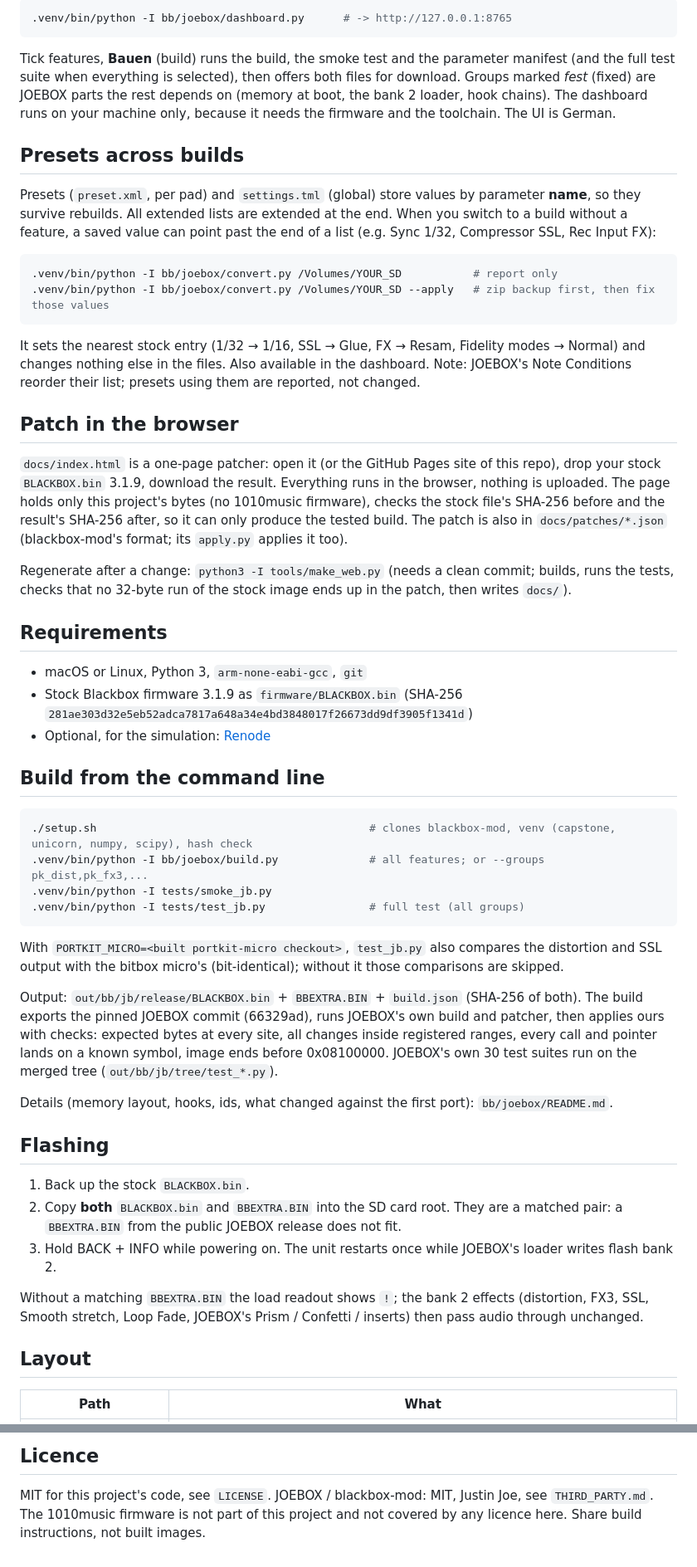
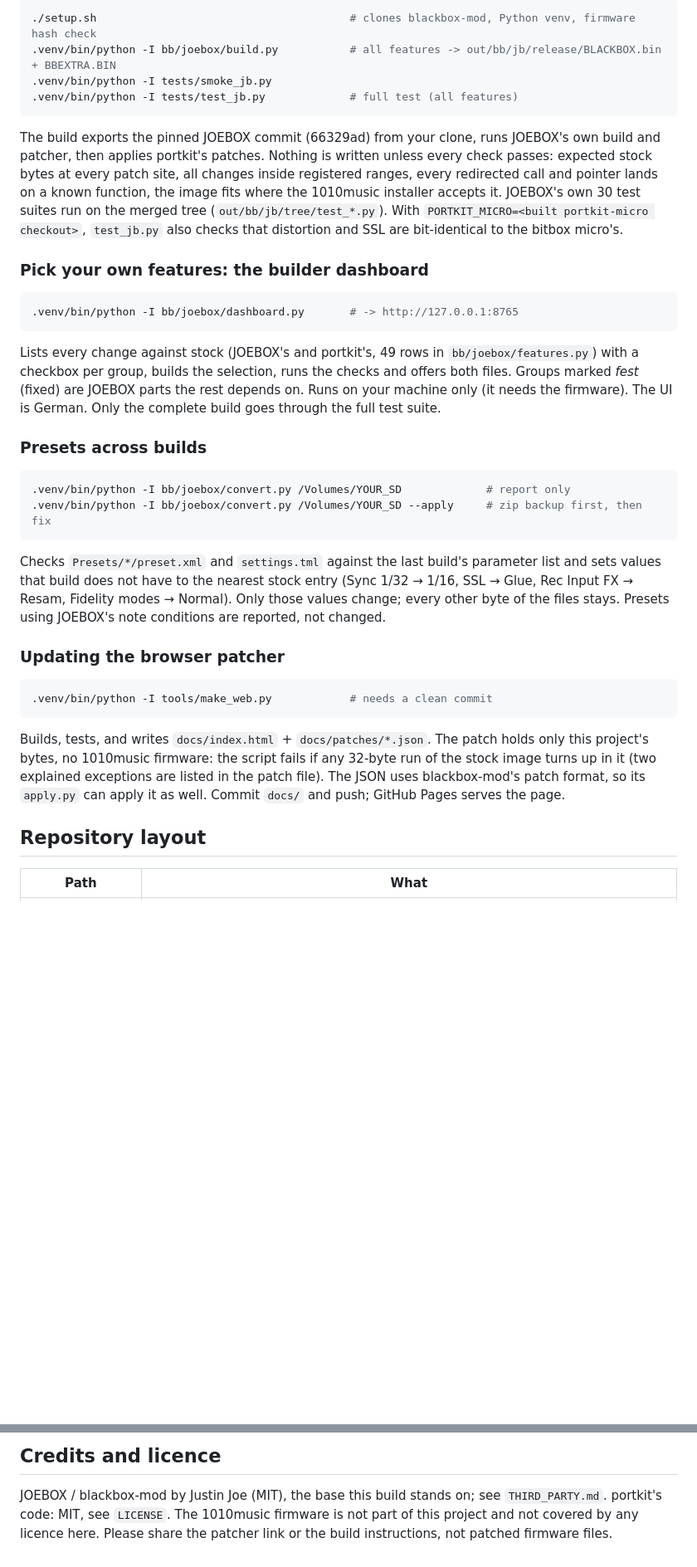
Before and after one commit to kyrillleier-jpg/portkit-blackbox, a Markdown page: README.md, 2 parts joined by grey strips. Shown at 83% size. GitHub-like rendering; blank space fills up the shorter version.

````diff
--- a/README.md
+++ b/README.md
@@ -35,76 +72,53 @@ switched together. A local web page builds any selection:
 
 ```sh
-.venv/bin/python -I bb/joebox/dashboard.py      # -> http://127.0.0.1:8765
+./setup.sh                                       # clones blackbox-mod, Python venv, firmware hash check
+.venv/bin/python -I bb/joebox/build.py           # all features -> out/bb/jb/release/BLACKBOX.bin + BBEXTRA.BIN
+.venv/bin/python -I tests/smoke_jb.py
+.venv/bin/python -I tests/test_jb.py             # full test (all features)
 ```
 
-Tick features, **Bauen** (build) runs the build, the smoke test and the parameter manifest (and the full test suite
-when everything is selected), then offers both files for download. Groups marked *fest* (fixed) are JOEBOX parts the
-rest depends on (memory at boot, the bank 2 loader, hook chains). The dashboard runs on your machine only, because it
-needs the firmware and the toolchain. The UI is German.
+The build exports the pinned JOEBOX commit (66329ad) from your clone, runs JOEBOX's own build and patcher, then applies
+portkit's patches. Nothing is written unless every check passes: expected stock bytes at every patch site, all changes
+inside registered ranges, every redirected call and pointer lands on a known function, the image fits where the
+1010music installer accepts it. JOEBOX's own 30 test suites run on the merged tree (`out/bb/jb/tree/test_*.py`).
+With `PORTKIT_MICRO=<built portkit-micro checkout>`, `test_jb.py` also checks that distortion and SSL are
+bit-identical to the bitbox micro's.
 
-## Presets across builds
-
-Presets (`preset.xml`, per pad) and `settings.tml` (global) store values by parameter **name**, so they survive
-rebuilds. All extended lists are extended at the end. When you switch to a build without a feature, a saved value can
-point past the end of a list (e.g. Sync 1/32, Compressor SSL, Rec Input FX):
+### Pick your own features: the builder dashboard
 
 ```sh
-.venv/bin/python -I bb/joebox/convert.py /Volumes/YOUR_SD           # report only
-.venv/bin/python -I bb/joebox/convert.py /Volumes/YOUR_SD --apply   # zip backup first, then fix those values
+.venv/bin/python -I bb/joebox/dashboard.py       # -> http://127.0.0.1:8765
 ```
 
-It sets the nearest stock entry (1/32 → 1/16, SSL → Glue, FX → Resam, Fidelity modes → Normal) and changes nothing
-else in the files. Also available in the dashboard. Note: JOEBOX's Note Conditions reorder their list; presets using
-them are reported, not changed.
+Lists every change against stock (JOEBOX's and portkit's, 49 rows in `bb/joebox/features.py`) with a checkbox per
+group, builds the selection, runs the checks and offers both files. Groups marked *fest* (fixed) are JOEBOX parts the
+rest depends on. Runs on your machine only (it needs the firmware). The UI is German. Only the complete build goes
+through the full test suite.
 
-## Patch in the browser
-
-`docs/index.html` is a one-page patcher: open it (or the GitHub Pages site of this repo), drop your stock
-`BLACKBOX.bin` 3.1.9, download the result. Everything runs in the browser, nothing is uploaded. The page holds only this
-project's bytes (no 1010music firmware), checks the stock file's SHA-256 before and the result's SHA-256 after, so it
-can only produce the tested build. The patch is also in `docs/patches/*.json` (blackbox-mod's format; its `apply.py`
-applies it too).
-
-Regenerate after a change: `python3 -I tools/make_web.py` (needs a clean commit; builds, runs the tests, checks that no
-32-byte run of the stock image ends up in the patch, then writes `docs/`).
-
-## Requirements
-
-- macOS or Linux, Python 3, `arm-none-eabi-gcc`, `git`
-- Stock Blackbox firmware 3.1.9 as `firmware/BLACKBOX.bin`
-  (SHA-256 `281ae303d32e5eb52adca7817a648a34e4bd3848017f26673dd9df3905f1341d`)
-- Optional, for the simulation: [Renode](https://renode.io)
-
-## Build from the command line
+### Presets across builds
 
 ```sh
-./setup.sh                                          # clones blackbox-mod, venv (capstone, unicorn, numpy, scipy), hash check
-.venv/bin/python -I bb/joebox/build.py              # all features; or --groups pk_dist,pk_fx3,...
-.venv/bin/python -I tests/smoke_jb.py
-.venv/bin/python -I tests/test_jb.py                # full test (all groups)
+.venv/bin/python -I bb/joebox/convert.py /Volumes/YOUR_SD             # report only
+.venv/bin/python -I bb/joebox/convert.py /Volumes/YOUR_SD --apply     # zip backup first, then fix
 ```
 
-With `PORTKIT_MICRO=<built portkit-micro checkout>`, `test_jb.py` also compares the distortion and SSL output
-with the bitbox micro's (bit-identical); without it those comparisons are skipped.
+Checks `Presets/*/preset.xml` and `settings.tml` against the last build's parameter list and sets values that build
+does not have to the nearest stock entry (Sync 1/32 → 1/16, SSL → Glue, Rec Input FX → Resam, Fidelity modes →
+Normal). Only those values change; every other byte of the files stays. Presets using JOEBOX's note conditions are
+reported, not changed.
 
-Output: `out/bb/jb/release/BLACKBOX.bin` + `BBEXTRA.BIN` + `build.json` (SHA-256 of both). The build exports the
-pinned JOEBOX commit (66329ad), runs JOEBOX's own build and patcher, then applies ours with checks: expected bytes at
-every site, all changes inside registered ranges, every call and pointer lands on a known symbol, image ends before
-0x08100000. JOEBOX's own 30 test suites run on the merged tree (`out/bb/jb/tree/test_*.py`).
+### Updating the browser patcher
 
-Details (memory layout, hooks, ids, what changed against the first port): `bb/joebox/README.md`.
+```sh
+.venv/bin/python -I tools/make_web.py            # needs a clean commit
+```
 
-## Flashing
+Builds, tests, and writes `docs/index.html` + `docs/patches/*.json`. The patch holds only this project's bytes, no
+1010music firmware: the script fails if any 32-byte run of the stock image turns up in it (two explained exceptions
+are listed in the patch file). The JSON uses blackbox-mod's patch format, so its `apply.py` can apply it as well.
+Commit `docs/` and push; GitHub Pages serves the page.
 
-1. Back up the stock `BLACKBOX.bin`.
-2. Copy **both** `BLACKBOX.bin` and `BBEXTRA.BIN` into the SD card root. They are a matched pair: a `BBEXTRA.BIN`
-   from the public JOEBOX release does not fit.
-3. Hold BACK + INFO while powering on. The unit restarts once while JOEBOX's loader writes flash bank 2.
-
-Without a matching `BBEXTRA.BIN` the load readout shows `!`; the bank 2 effects (distortion, FX3, SSL, Smooth
-stretch, Loop Fade, JOEBOX's Prism / Confetti / inserts) then pass audio through unchanged.
-
-## Layout
+## Repository layout
 
 | Path | What |
 |---|---|
@@ -121,6 +134,6 @@ Sister project for the bitbox micro: **portkit-micro**.
 
-## Licence
+## Credits and licence
 
-MIT for this project's code, see `LICENSE`. JOEBOX / blackbox-mod: MIT, Justin Joe, see `THIRD_PARTY.md`.
-The 1010music firmware is not part of this project and not covered by any licence here. Share build instructions,
-not built images.
+JOEBOX / blackbox-mod by Justin Joe (MIT), the base this build stands on; see `THIRD_PARTY.md`.
+portkit's code: MIT, see `LICENSE`. The 1010music firmware is not part of this project and not covered by any
+licence here. Please share the patcher link or the build instructions, not patched firmware files.
````
Also changed, not shown: other parts of README.md (+67 -31 lines), re/blackbox.md (+6 -0 lines).
